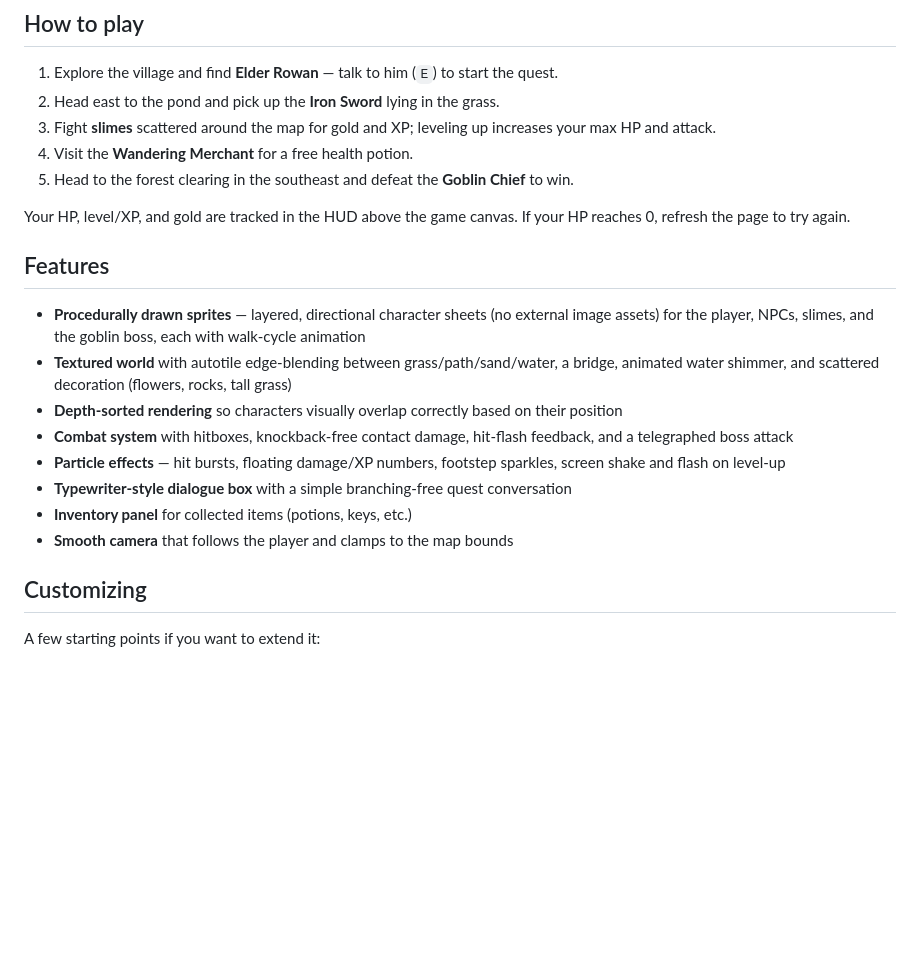
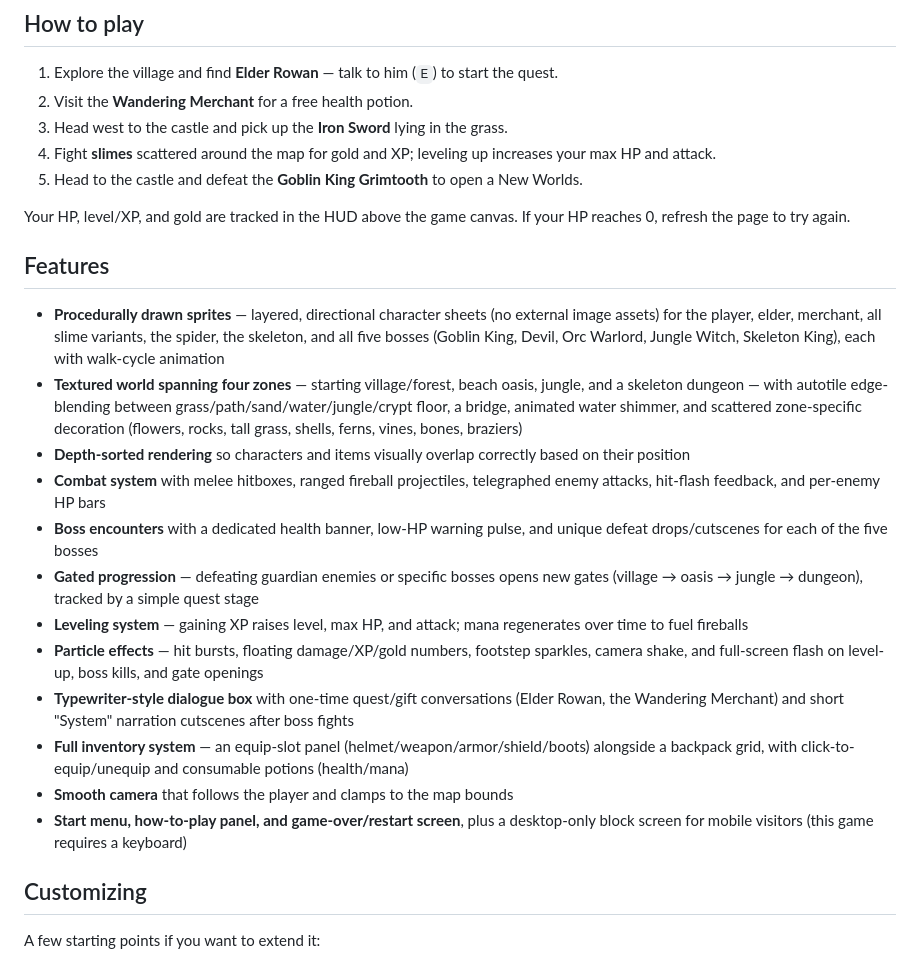
Before and after one commit to goldipl/Shattered-Vale-RPG, a Markdown page: README.md, the part around the change. Drawn GitHub-style; blank space fills up the shorter version.

Commit message:
docs: update README with feature list & how to play info

```diff
--- a/README.md
+++ b/README.md
@@ -76,23 +76,27 @@ python3 -m http.server 8000
 ## How to play
 
 1. Explore the village and find **Elder Rowan** — talk to him (`E`) to start the quest.
-2. Head east to the pond and pick up the **Iron Sword** lying in the grass.
-3. Fight **slimes** scattered around the map for gold and XP; leveling up increases your max HP and attack.
-4. Visit the **Wandering Merchant** for a free health potion.
-5. Head to the forest clearing in the southeast and defeat the **Goblin Chief** to win.
+2. Visit the **Wandering Merchant** for a free health potion.
+3. Head west to the castle and pick up the **Iron Sword** lying in the grass.
+4. Fight **slimes** scattered around the map for gold and XP; leveling up increases your max HP and attack.
+5. Head to the castle and defeat the **Goblin King Grimtooth** to open a New Worlds.
 
 Your HP, level/XP, and gold are tracked in the HUD above the game canvas. If your HP reaches 0, refresh the page to try again.
 
 ## Features
 
-- **Procedurally drawn sprites** — layered, directional character sheets (no external image assets) for the player, NPCs, slimes, and the goblin boss, each with walk-cycle animation
-- **Textured world** with autotile edge-blending between grass/path/sand/water, a bridge, animated water shimmer, and scattered decoration (flowers, rocks, tall grass)
-- **Depth-sorted rendering** so characters visually overlap correctly based on their position
-- **Combat system** with hitboxes, knockback-free contact damage, hit-flash feedback, and a telegraphed boss attack
-- **Particle effects** — hit bursts, floating damage/XP numbers, footstep sparkles, screen shake and flash on level-up
-- **Typewriter-style dialogue box** with a simple branching-free quest conversation
-- **Inventory panel** for collected items (potions, keys, etc.)
+- **Procedurally drawn sprites** — layered, directional character sheets (no external image assets) for the player, elder, merchant, all slime variants, the spider, the skeleton, and all five bosses (Goblin King, Devil, Orc Warlord, Jungle Witch, Skeleton King), each with walk-cycle animation
+- **Textured world spanning four zones** — starting village/forest, beach oasis, jungle, and a skeleton dungeon — with autotile edge-blending between grass/path/sand/water/jungle/crypt floor, a bridge, animated water shimmer, and scattered zone-specific decoration (flowers, rocks, tall grass, shells, ferns, vines, bones, braziers)
+- **Depth-sorted rendering** so characters and items visually overlap correctly based on their position
+- **Combat system** with melee hitboxes, ranged fireball projectiles, telegraphed enemy attacks, hit-flash feedback, and per-enemy HP bars
+- **Boss encounters** with a dedicated health banner, low-HP warning pulse, and unique defeat drops/cutscenes for each of the five bosses
+- **Gated progression** — defeating guardian enemies or specific bosses opens new gates (village → oasis → jungle → dungeon), tracked by a simple quest stage
+- **Leveling system** — gaining XP raises level, max HP, and attack; mana regenerates over time to fuel fireballs
+- **Particle effects** — hit bursts, floating damage/XP/gold numbers, footstep sparkles, camera shake, and full-screen flash on level-up, boss kills, and gate openings
+- **Typewriter-style dialogue box** with one-time quest/gift conversations (Elder Rowan, the Wandering Merchant) and short "System" narration cutscenes after boss fights
+- **Full inventory system** — an equip-slot panel (helmet/weapon/armor/shield/boots) alongside a backpack grid, with click-to-equip/unequip and consumable potions (health/mana)
 - **Smooth camera** that follows the player and clamps to the map bounds
+- **Start menu, how-to-play panel, and game-over/restart screen**, plus a desktop-only block screen for mobile visitors (this game requires a keyboard)
 
 ## Customizing
 
```
